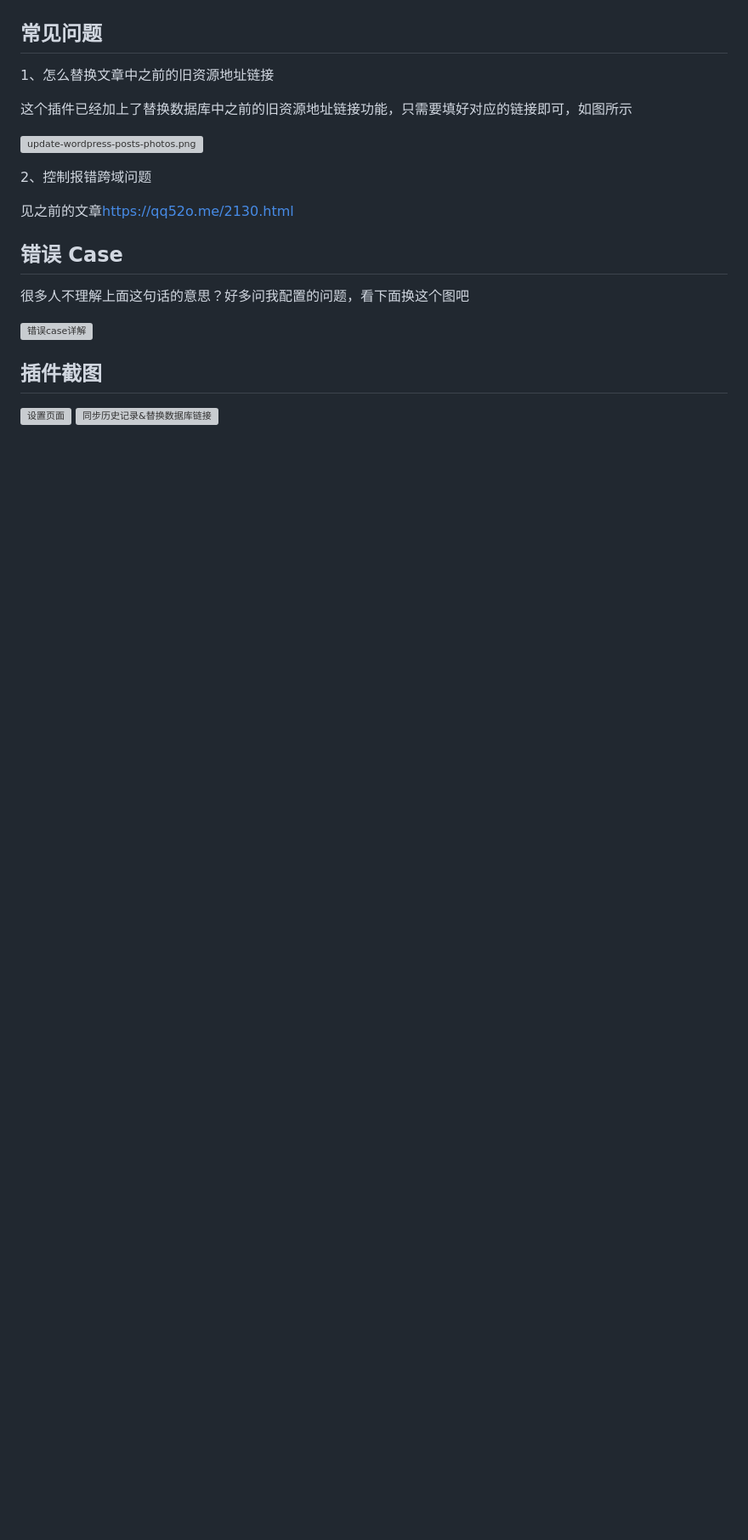
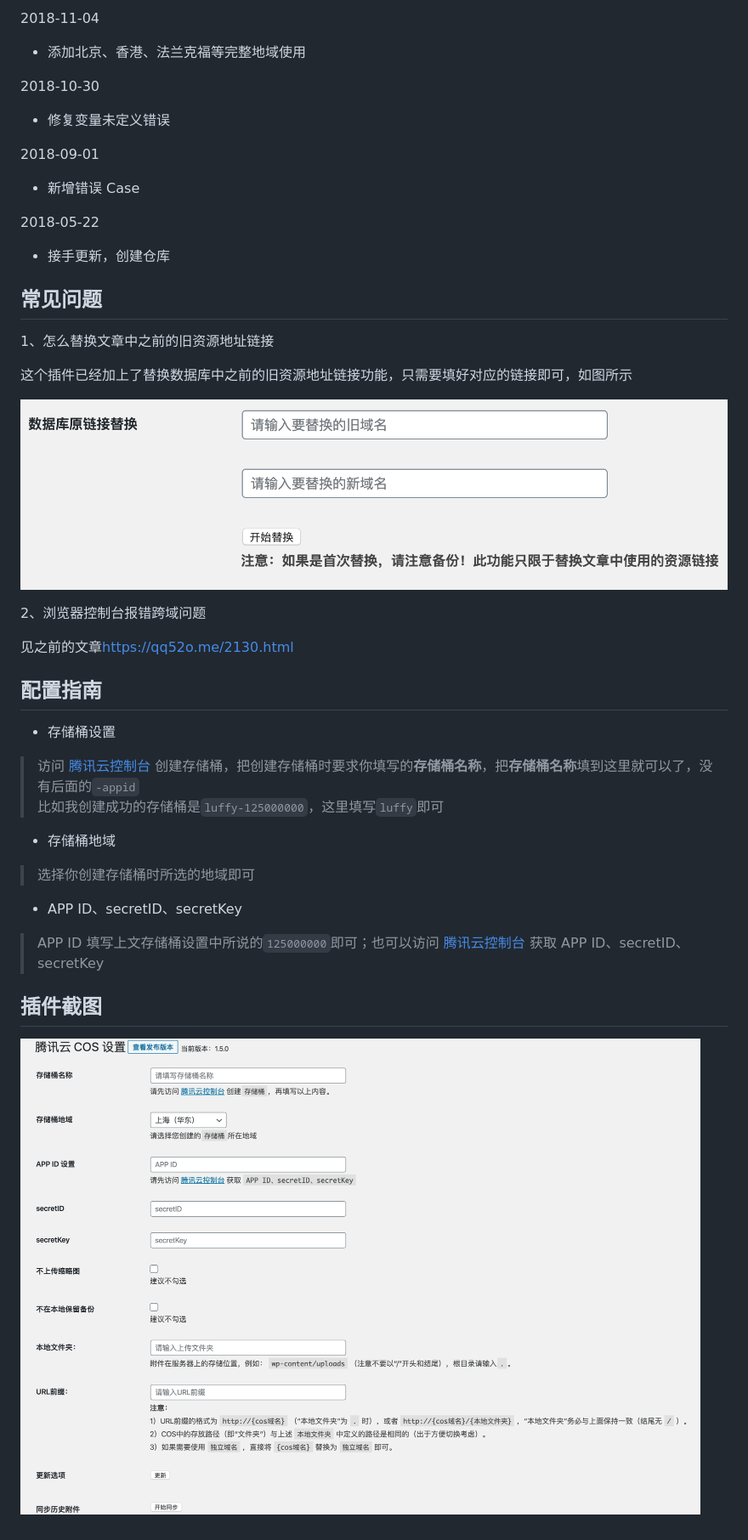
Before and after one commit to sy-records/sync-qcloud-cos, a Markdown page: README.md, the part around one of its changes. Shown at 85% size. GitHub-like rendering; pictures changed too: images/screenshot-1.png (added), images/update-wordpress-posts-photos.png (added); blank space fills up the shorter version; grey boxes are pictures that could not be loaded.

```diff
--- a/README.md
+++ b/README.md
@@ -68,3 +59,14 @@ Github 项目地址:  [https://github.com/sy-records/wordpress-qcloud-cos](https
+2018-11-04
+* 添加北京、香港、法兰克福等完整地域使用
+
+2018-10-30
+* 修复变量未定义错误
+
+2018-09-01
+* 新增错误 Case
+
+2018-05-22
+* 接手更新，创建仓库
 
 ## 常见问题
 
@@ -72,17 +74,24 @@ Github 项目地址:  [https://github.com/sy-records/wordpress-qcloud-cos](https
 
 这个插件已经加上了替换数据库中之前的旧资源地址链接功能，只需要填好对应的链接即可，如图所示
 
-![update-wordpress-posts-photos.png](https://ws2.sinaimg.cn/large/0072Lfvtly1fxpxr5iy88j30qv07x74r.jpg)
+![update-wordpress-posts-photos.png](images/update-wordpress-posts-photos.png)
 
-2、控制报错跨域问题
+2、浏览器控制台报错跨域问题
 
 见之前的文章[https://qq52o.me/2130.html](https://qq52o.me/2130.html)
 
-## 错误 Case
-很多人不理解上面这句话的意思？好多问我配置的问题，看下面换这个图吧
+## 配置指南
 
-![错误case详解](https://raw.githubusercontent.com/sy-records/wordpress-qcloud-cos/master/screenshot-2.jpg)
+* 存储桶设置
+> 访问 [腾讯云控制台](https://console.cloud.tencent.com/cos5/bucket) 创建存储桶，把创建存储桶时要求你填写的**存储桶名称**，把**存储桶名称**填到这里就可以了，没有后面的`-appid`
+> 比如我创建成功的存储桶是`luffy-125000000`，这里填写`luffy`即可
+
+* 存储桶地域
+> 选择你创建存储桶时所选的地域即可
+
+* APP ID、secretID、secretKey
+> APP ID 填写上文存储桶设置中所说的`125000000`即可；也可以访问 [腾讯云控制台](https://console.cloud.tencent.com/cos5/key) 获取 APP ID、secretID、secretKey
 
 ## 插件截图
-![设置页面](https://raw.githubusercontent.com/sy-records/wordpress-qcloud-cos/master/screenshot-1.png)
-![同步历史记录&替换数据库链接](https://ws1.sinaimg.cn/large/0072Lfvtly1fy0n7dem0hj31180ciq4i.jpg)
+
+![设置页面](images/screenshot-1.png)
```
Also changed, not shown: other parts of README.md (+22 -31 lines), screenshot-1.png (deleted), screenshot-2.jpg (deleted), 1 other file.
